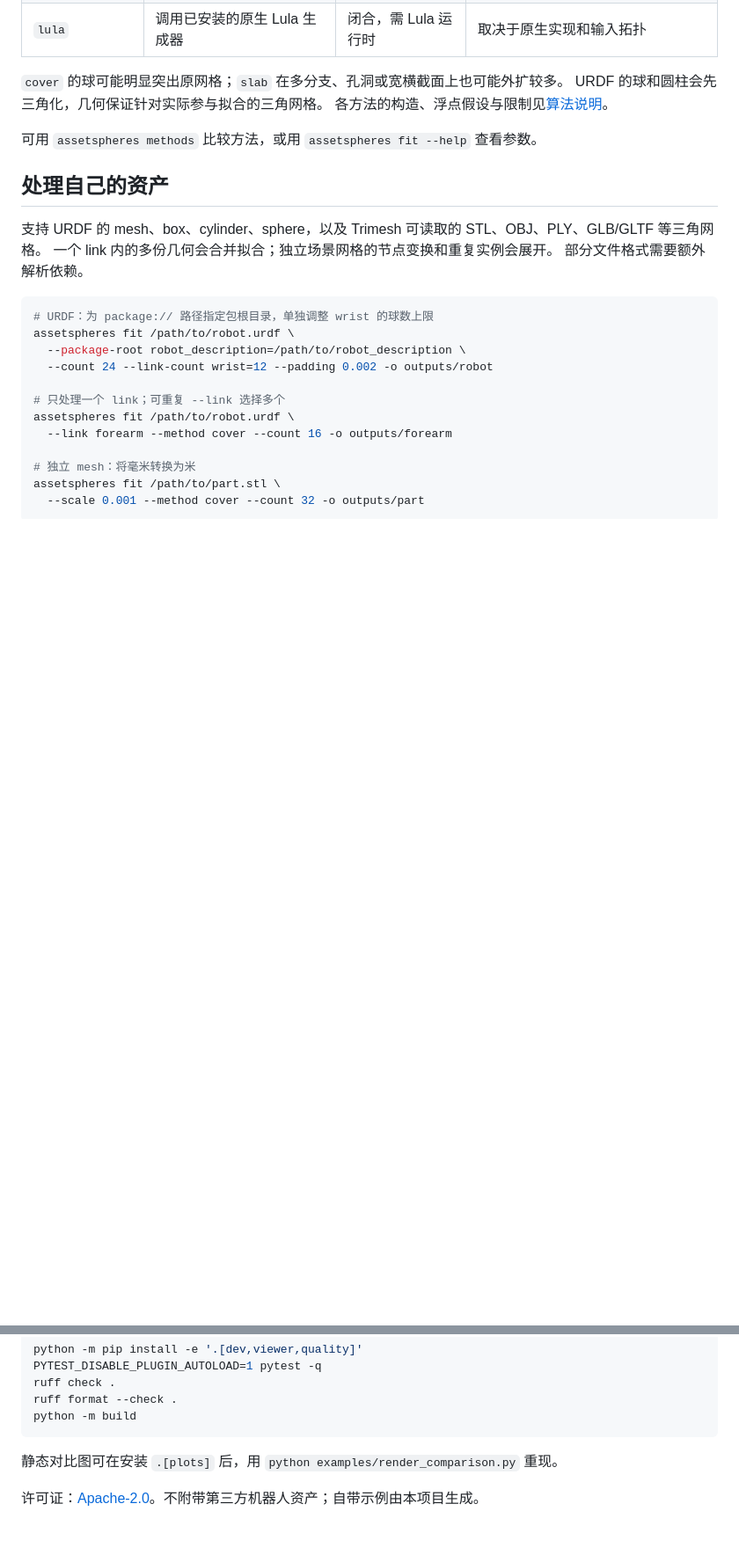
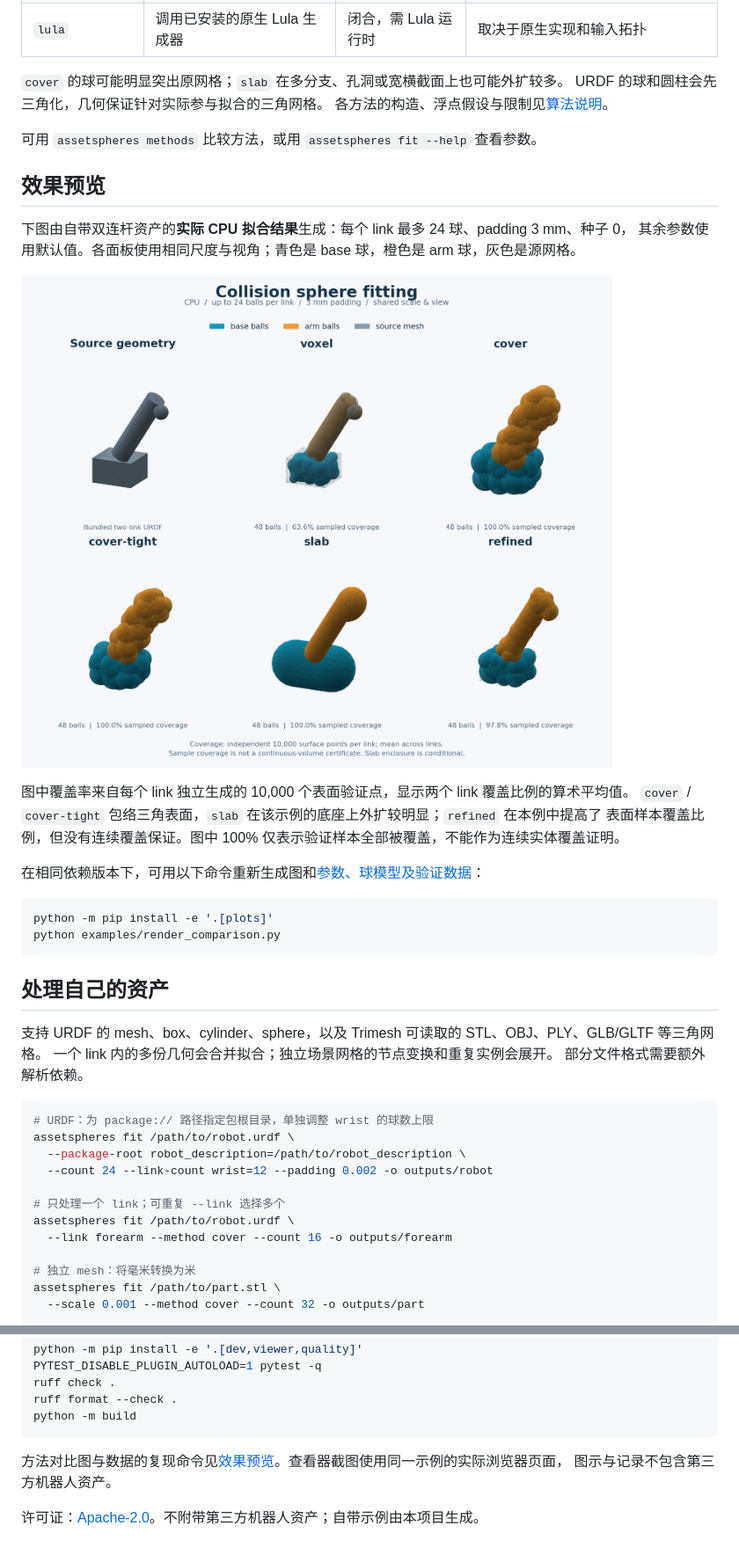
Before and after one commit to chase6305/AssetSpheres, a Markdown page: README.md, 2 parts joined by grey strips. Shown at 88% size. Rendered like a GitHub page; pictures changed too: docs/comparison.png; blank space fills up the shorter version.

````diff
--- a/README.md
+++ b/README.md
@@ -58,6 +56,24 @@ URDF 的球和圆柱会先三角化，几何保证针对实际参与拟合的三
 各方法的构造、浮点假设与限制见[算法说明](docs/algorithm.md)。
 
 可用 `assetspheres methods` 比较方法，或用 `assetspheres fit --help` 查看参数。
+
+## 效果预览
+
+下图由自带双连杆资产的**实际 CPU 拟合结果**生成：每个 link 最多 24 球、padding 3 mm、种子 0，
+其余参数使用默认值。各面板使用相同尺度与视角；青色是 base 球，橙色是 arm 球，灰色是源网格。
+
+![同一视角与球数预算下的原网格、voxel、cover、cover-tight、slab 和 refined 实际拟合结果](docs/comparison.png)
+
+图中覆盖率来自每个 link 独立生成的 10,000 个表面验证点，显示两个 link 覆盖比例的算术平均值。
+`cover` / `cover-tight` 包络三角表面，`slab` 在该示例的底座上外扩较明显；`refined` 在本例中提高了
+表面样本覆盖比例，但没有连续覆盖保证。图中 100% 仅表示验证样本全部被覆盖，不能作为连续实体覆盖证明。
+
+在相同依赖版本下，可用以下命令重新生成图和[参数、球模型及验证数据](docs/visual-examples.json)：
+
+```bash
+python -m pip install -e '.[plots]'
+python examples/render_comparison.py
+```
 
 ## 处理自己的资产
 
@@ -212,6 +235,7 @@ ruff format --check .
 python -m build
 ```
 
-静态对比图可在安装 `.[plots]` 后，用 `python examples/render_comparison.py` 重现。
+方法对比图与数据的复现命令见[效果预览](#效果预览)。查看器截图使用同一示例的实际浏览器页面，
+图示与记录不包含第三方机器人资产。
 
 许可证：[Apache-2.0](LICENSE)。不附带第三方机器人资产；自带示例由本项目生成。
````
Also changed, not shown: other parts of README.md (+10 -5 lines), docs/viewer.png (added), 2 other files.
